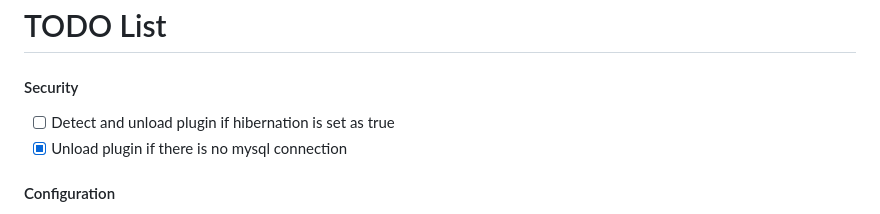
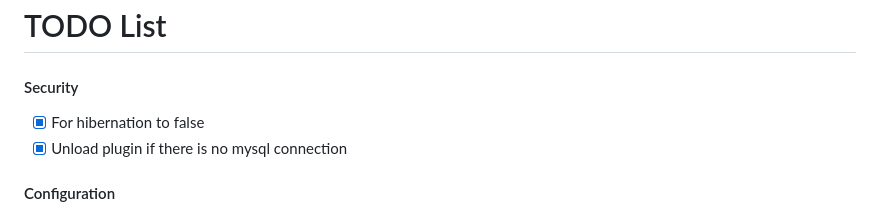
Before and after one commit to Salvatore-Als/cs2-rank, a Markdown page: readme.md, the part around the change. GitHub-like rendering.

```diff
--- a/readme.md
+++ b/readme.md
@@ -20,7 +20,7 @@ This is a rank plugin designed to work with Metamod, incorporating a MySQL datab
 # TODO List
 
 #### Security
-- [ ]  Detect and unload plugin if hibernation is set as true
+- [X]  For hibernation to false
 - [X]  Unload plugin if there is no mysql connection
 
 #### Configuration
```
